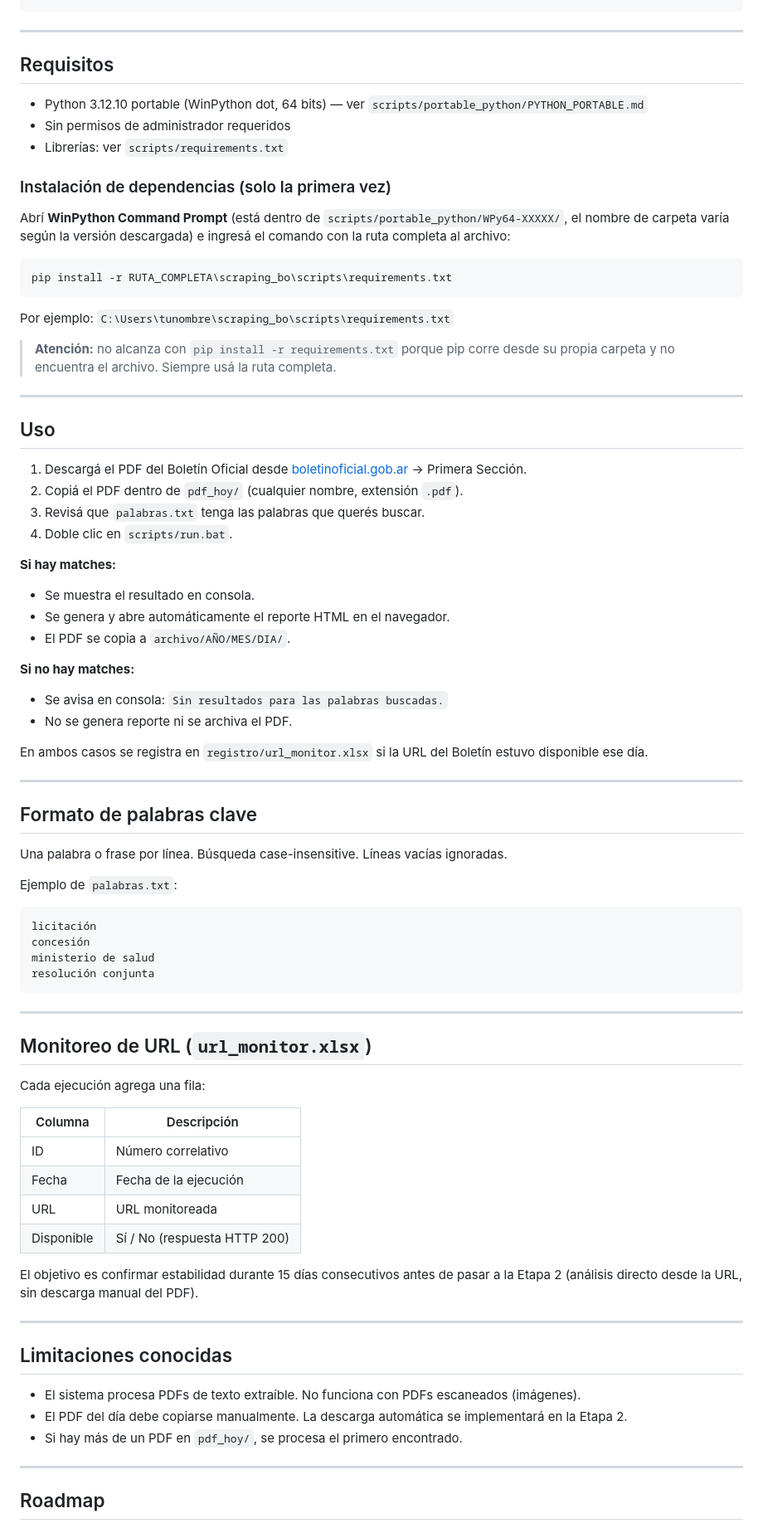
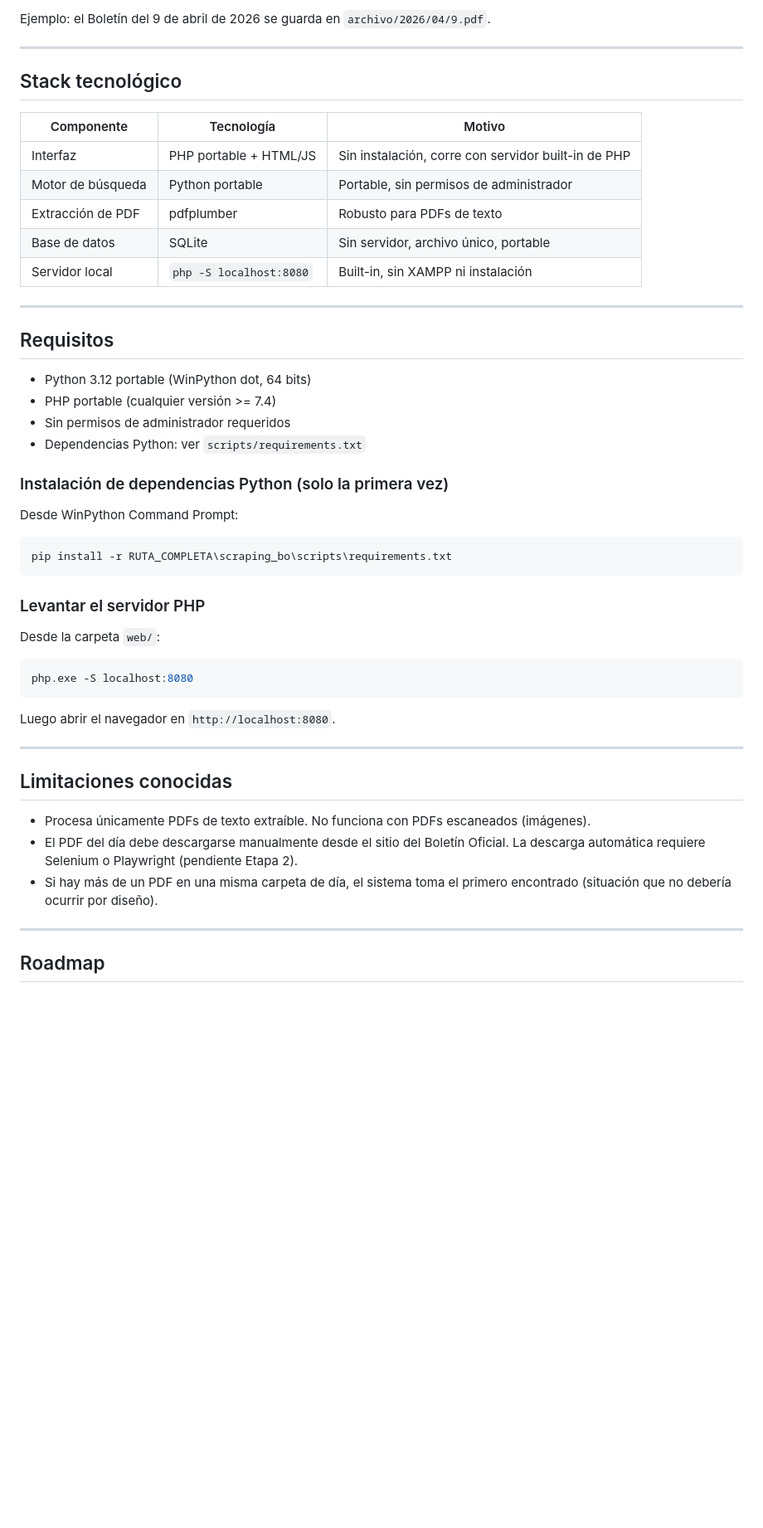
Before and after one commit to XtnPaez/scraping_bo, a Markdown page: README.md, the part around one of its changes. Shown at 83% size. Drawn GitHub-style; blank space fills up the shorter version.

Commit message:
Definicion de la etapa 2 y roadmap

````diff
--- a/README.md
+++ b/README.md
@@ -48,81 +128,51 @@ scraping_bo/
+Ejemplo: el Boletín del 9 de abril de 2026 se guarda en `archivo/2026/04/9.pdf`.
+
+---
+
+## Stack tecnológico
+
+| Componente | Tecnología | Motivo |
+|-----------|-----------|--------|
+| Interfaz | PHP portable + HTML/JS | Sin instalación, corre con servidor built-in de PHP |
+| Motor de búsqueda | Python portable | Portable, sin permisos de administrador |
+| Extracción de PDF | pdfplumber | Robusto para PDFs de texto |
+| Base de datos | SQLite | Sin servidor, archivo único, portable |
+| Servidor local | `php -S localhost:8080` | Built-in, sin XAMPP ni instalación |
 
 ---
 
 ## Requisitos
 
-- Python 3.12.10 portable (WinPython dot, 64 bits) — ver `scripts/portable_python/PYTHON_PORTABLE.md`
+- Python 3.12 portable (WinPython dot, 64 bits)
+- PHP portable (cualquier versión >= 7.4)
 - Sin permisos de administrador requeridos
-- Librerías: ver `scripts/requirements.txt`
+- Dependencias Python: ver `scripts/requirements.txt`
 
-### Instalación de dependencias (solo la primera vez)
+### Instalación de dependencias Python (solo la primera vez)
 
-Abrí **WinPython Command Prompt** (está dentro de `scripts/portable_python/WPy64-XXXXX/`, el nombre de carpeta varía según la versión descargada) e ingresá el comando con la ruta completa al archivo:
+Desde WinPython Command Prompt:
 
 ```bash
 pip install -r RUTA_COMPLETA\scraping_bo\scripts\requirements.txt
 ```
 
-Por ejemplo: `C:\Users\tunombre\scraping_bo\scripts\requirements.txt`
+### Levantar el servidor PHP
 
-> **Atención:** no alcanza con `pip install -r requirements.txt` porque pip corre desde su propia carpeta y no encuentra el archivo. Siempre usá la ruta completa.
+Desde la carpeta `web/`:
 
----
-
-## Uso
-
-1. Descargá el PDF del Boletín Oficial desde [boletinoficial.gob.ar](https://www.boletinoficial.gob.ar) → Primera Sección.
-2. Copiá el PDF dentro de `pdf_hoy/` (cualquier nombre, extensión `.pdf`).
-3. Revisá que `palabras.txt` tenga las palabras que querés buscar.
-4. Doble clic en `scripts/run.bat`.
-
-**Si hay matches:**
-- Se muestra el resultado en consola.
-- Se genera y abre automáticamente el reporte HTML en el navegador.
-- El PDF se copia a `archivo/AÑO/MES/DIA/`.
-
-**Si no hay matches:**
-- Se avisa en consola: `Sin resultados para las palabras buscadas.`
-- No se genera reporte ni se archiva el PDF.
-
-En ambos casos se registra en `registro/url_monitor.xlsx` si la URL del Boletín estuvo disponible ese día.
-
----
-
-## Formato de palabras clave
-
-Una palabra o frase por línea. Búsqueda case-insensitive. Líneas vacías ignoradas.
-
-Ejemplo de `palabras.txt`:
-
-```
-licitación
-concesión
-ministerio de salud
-resolución conjunta
+```bash
+php.exe -S localhost:8080
 ```
 
----
-
-## Monitoreo de URL (`url_monitor.xlsx`)
-
-Cada ejecución agrega una fila:
-
-| Columna | Descripción |
-|---|---|
-| ID | Número correlativo |
-| Fecha | Fecha de la ejecución |
-| URL | URL monitoreada |
-| Disponible | Sí / No (respuesta HTTP 200) |
-
-El objetivo es confirmar estabilidad durante 15 días consecutivos antes de pasar a la Etapa 2 (análisis directo desde la URL, sin descarga manual del PDF).
+Luego abrir el navegador en `http://localhost:8080`.
 
 ---
 
 ## Limitaciones conocidas
 
-- El sistema procesa PDFs de texto extraíble. No funciona con PDFs escaneados (imágenes).
-- El PDF del día debe copiarse manualmente. La descarga automática se implementará en la Etapa 2.
-- Si hay más de un PDF en `pdf_hoy/`, se procesa el primero encontrado.
+- Procesa únicamente PDFs de texto extraíble. No funciona con PDFs escaneados (imágenes).
+- El PDF del día debe descargarse manualmente desde el sitio del Boletín Oficial. La descarga automática requiere Selenium o Playwright (pendiente Etapa 2).
+- Si hay más de un PDF en una misma carpeta de día, el sistema toma el primero encontrado (situación que no debería ocurrir por diseño).
 
 ---
 
````
Also changed, not shown: other parts of README.md (+133 -34 lines), ROADMAP.md (added, +45 -0 lines).
